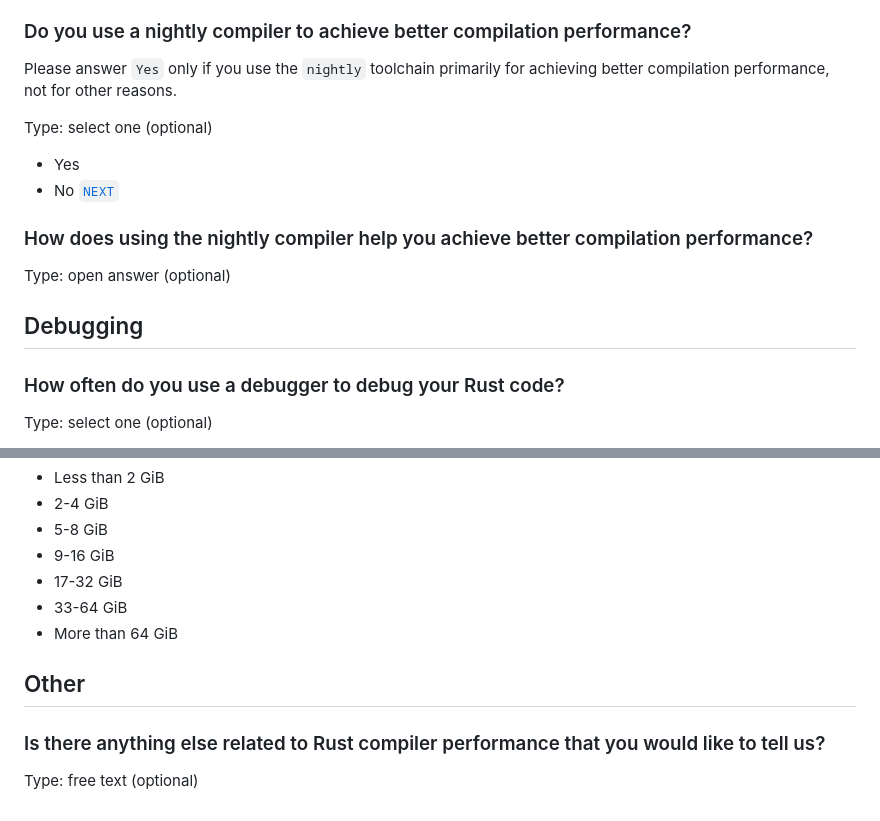
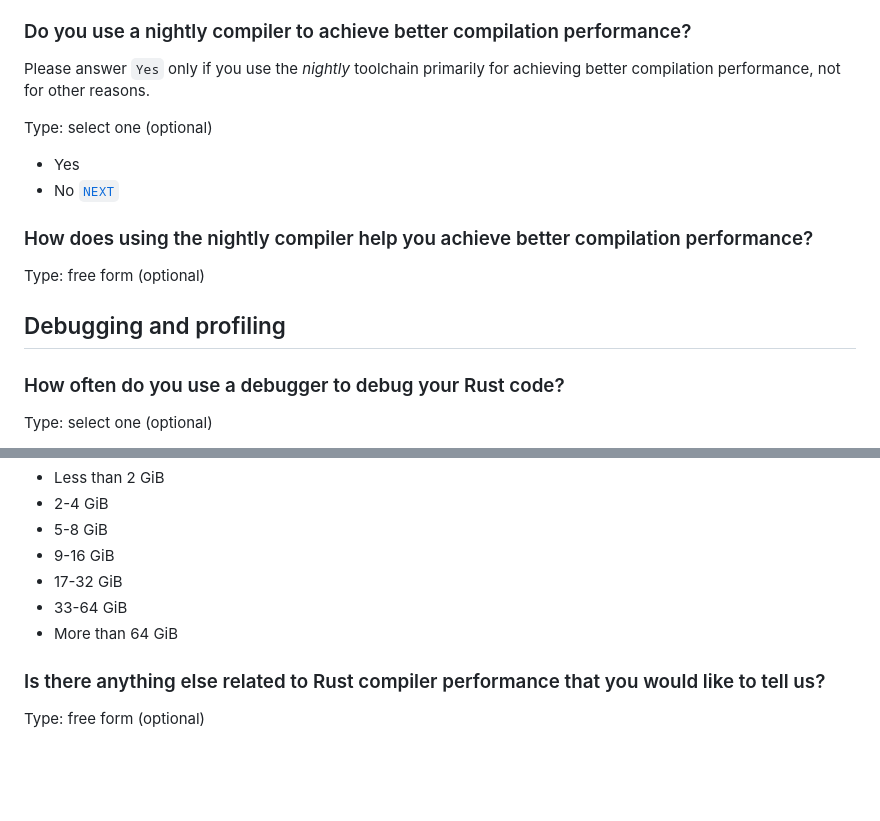
Before and after one commit to rust-lang/surveys, a Markdown page: surveys/micro/2025-06-compiler-performance.md, 2 parts joined by grey strips. Rendered like a GitHub page; blank space fills up the shorter version.

```diff
--- a/surveys/micro/2025-06-compiler-performance.md
+++ b/surveys/micro/2025-06-compiler-performance.md
@@ -190,7 +195,7 @@ Type: select all that apply (optional)
 
 ### Do you use a nightly compiler to achieve better compilation performance?
 
-Please answer `Yes` only if you use the `nightly` toolchain primarily for achieving better compilation performance, not for other reasons.
+Please answer `Yes` only if you use the *nightly* toolchain primarily for achieving better compilation performance, not for other reasons.
 
 Type: select one (optional)
 
@@ -199,9 +204,9 @@ Type: select one (optional)
 
 ### How does using the nightly compiler help you achieve better compilation performance?
 
-Type: open answer (optional)
+Type: free form (optional)
 
-## Debugging
+## Debugging and profiling
 
 ### How often do you use a debugger to debug your Rust code?
 
@@ -259,8 +264,6 @@ Type: select one (optional)
 - 33-64 GiB
 - More than 64 GiB
 
-## Other
-
 ### Is there anything else related to Rust compiler performance that you would like to tell us?
 
-Type: free text (optional)
+Type: free form (optional)
```
Also changed, not shown: other parts of surveys/micro/2025-06-compiler-performance.md (+49 -44 lines).
